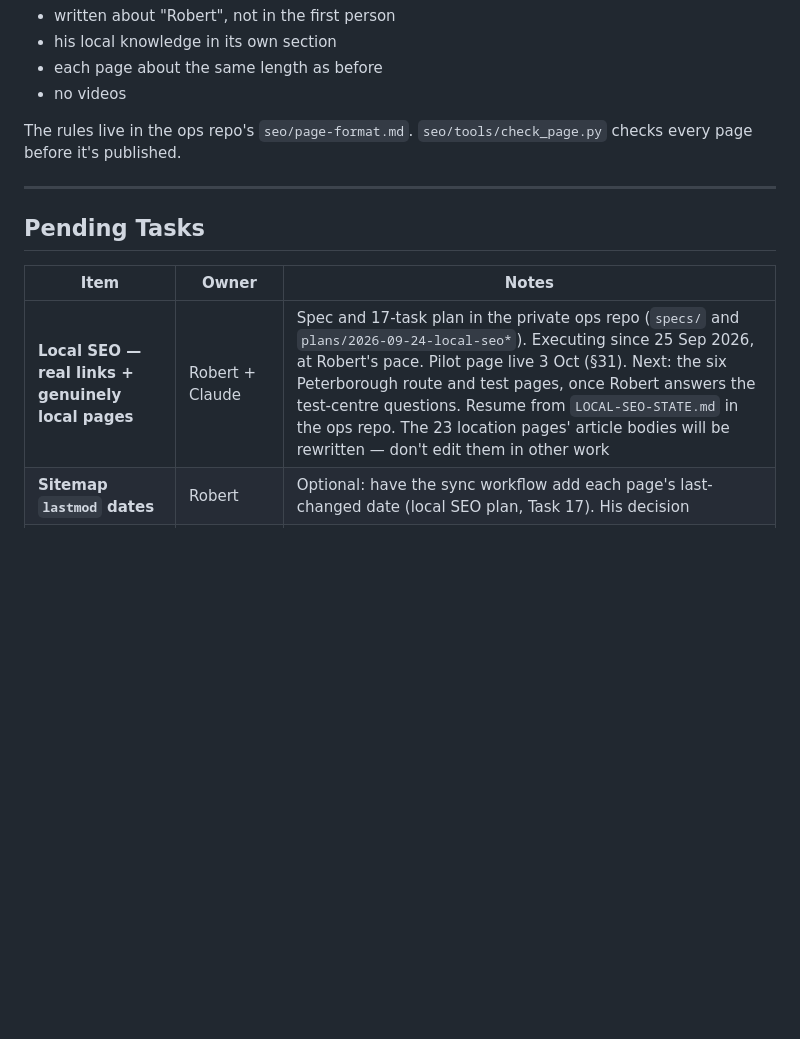
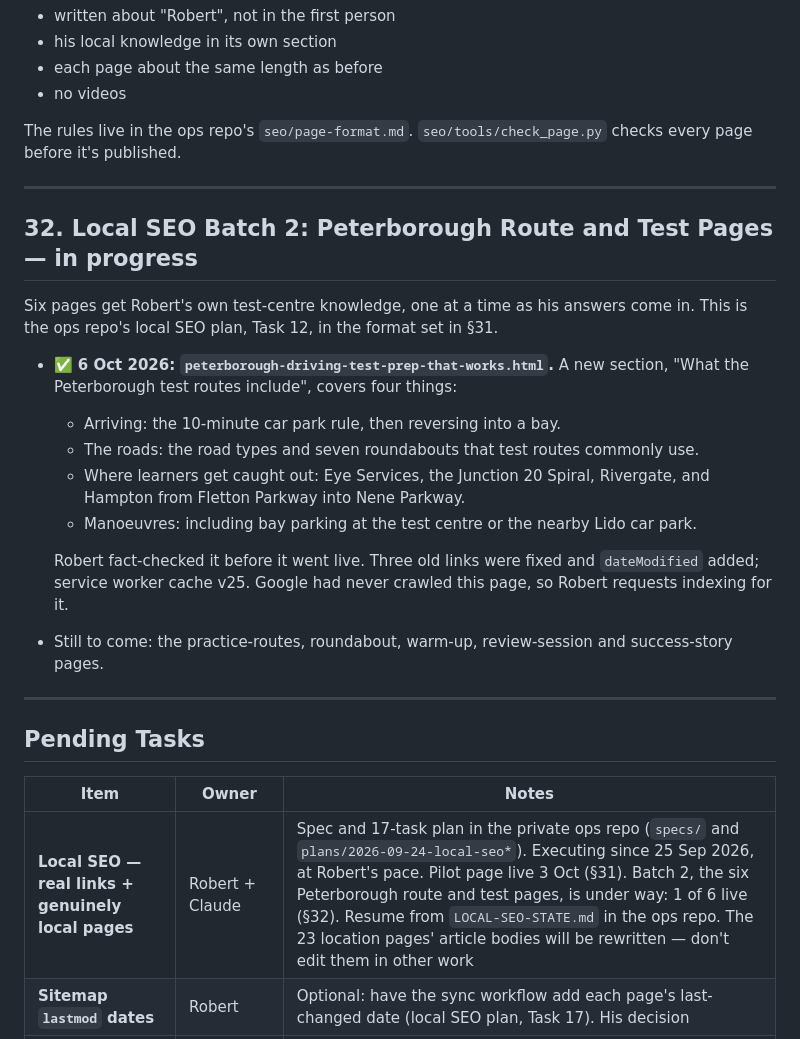
Before and after one commit to D4Driving/NEW-D4Driving, a Markdown page: D4Driving_Franchise_Integration_Plan.md, the part around the change. Drawn GitHub-style; blank space fills up the shorter version.

Commit message:
Docs: Integration Plan section 32, local SEO batch 2 under way
The test-prep page went live on 6 Oct with Robert's test-centre knowledge.
The section lists the five batch-2 pages still to come. Pending now shows
1 of 6 live.

Co-Authored-By: Claude Opus 5.5 <noreply@anthropic.com>

```diff
--- a/D4Driving_Franchise_Integration_Plan.md
+++ b/D4Driving_Franchise_Integration_Plan.md
@@ -841,11 +841,35 @@ The rules live in the ops repo's `seo/page-format.md`.
 
 ---
 
+## 32. Local SEO Batch 2: Peterborough Route and Test Pages — in progress
+
+Six pages get Robert's own test-centre knowledge, one at a time as his answers
+come in. This is the ops repo's local SEO plan, Task 12, in the format set in
+§31.
+
+- ✅ **6 Oct 2026: `peterborough-driving-test-prep-that-works.html`.** A new
+  section, "What the Peterborough test routes include", covers four things:
+  - Arriving: the 10-minute car park rule, then reversing into a bay.
+  - The roads: the road types and seven roundabouts that test routes commonly
+    use.
+  - Where learners get caught out: Eye Services, the Junction 20 Spiral,
+    Rivergate, and Hampton from Fletton Parkway into Nene Parkway.
+  - Manoeuvres: including bay parking at the test centre or the nearby Lido
+    car park.
+
+  Robert fact-checked it before it went live. Three old links were fixed and
+  `dateModified` added; service worker cache v25. Google had never crawled
+  this page, so Robert requests indexing for it.
+- Still to come: the practice-routes, roundabout, warm-up, review-session and
+  success-story pages.
+
+---
+
 ## Pending Tasks
 
 | Item | Owner | Notes |
 |---|---|---|
-| **Local SEO — real links + genuinely local pages** | Robert + Claude | Spec and 17-task plan in the private ops repo (`specs/` and `plans/2026-09-24-local-seo*`). Executing since 25 Sep 2026, at Robert's pace. Pilot page live 3 Oct (§31). Next: the six Peterborough route and test pages, once Robert answers the test-centre questions. Resume from `LOCAL-SEO-STATE.md` in the ops repo. The 23 location pages' article bodies will be rewritten — don't edit them in other work |
+| **Local SEO — real links + genuinely local pages** | Robert + Claude | Spec and 17-task plan in the private ops repo (`specs/` and `plans/2026-09-24-local-seo*`). Executing since 25 Sep 2026, at Robert's pace. Pilot page live 3 Oct (§31). Batch 2, the six Peterborough route and test pages, is under way: 1 of 6 live (§32). Resume from `LOCAL-SEO-STATE.md` in the ops repo. The 23 location pages' article bodies will be rewritten — don't edit them in other work |
 | **Sitemap `lastmod` dates** | Robert | Optional: have the sync workflow add each page's last-changed date (local SEO plan, Task 17). His decision |
 | **Cal.com T&C checkboxes** | Robert + Rakesh | Add required booking question to every event type: "I agree to D4Driving's Terms & Conditions: d4driving.co.uk/terms.html" |
 | **Rakesh's Cal.com assessment price** | Rakesh | His 1.5hr assessment event displays no price — should show £45 |
```
